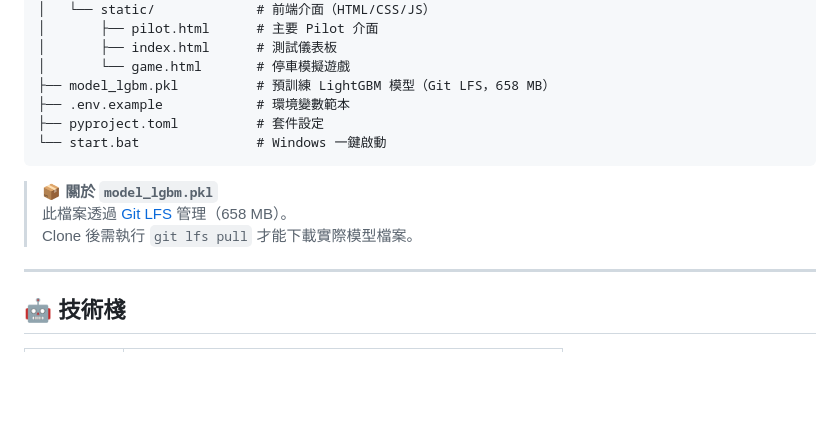
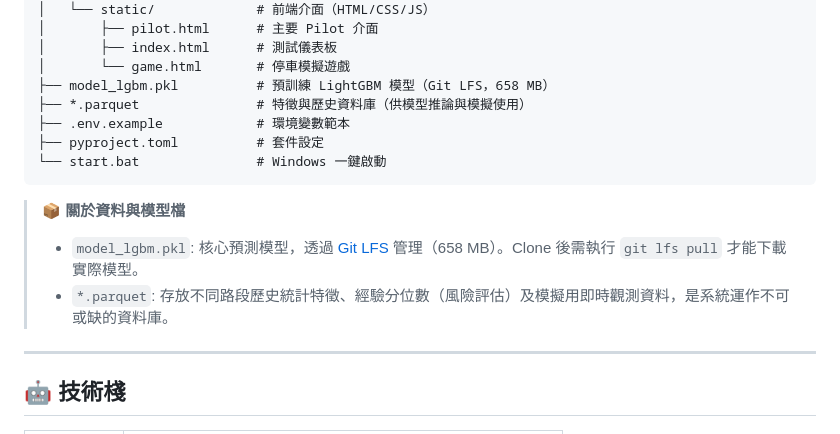
Before and after one commit to Hellowar12345/PARK-PILOT, a Markdown page: README.md, the part around the change. Drawn GitHub-style; blank space fills up the shorter version.

Commit message:
docs: add explanations for parquet files in README

````diff
--- a/README.md
+++ b/README.md
@@ -37,14 +37,15 @@ PARK-PILOT/
 │       ├── index.html      # 測試儀表板
 │       └── game.html       # 停車模擬遊戲
 ├── model_lgbm.pkl          # 預訓練 LightGBM 模型（Git LFS，658 MB）
+├── *.parquet               # 特徵與歷史資料庫（供模型推論與模擬使用）
 ├── .env.example            # 環境變數範本
 ├── pyproject.toml          # 套件設定
 └── start.bat               # Windows 一鍵啟動
 ```
 
-> **📦 關於 `model_lgbm.pkl`**
-> 此檔案透過 [Git LFS](https://git-lfs.github.com/) 管理（658 MB）。
-> Clone 後需執行 `git lfs pull` 才能下載實際模型檔案。
+> **📦 關於資料與模型檔**
+> - `model_lgbm.pkl`: 核心預測模型，透過 [Git LFS](https://git-lfs.github.com/) 管理（658 MB）。Clone 後需執行 `git lfs pull` 才能下載實際模型。
+> - `*.parquet`: 存放不同路段歷史統計特徵、經驗分位數（風險評估）及模擬用即時觀測資料，是系統運作不可或缺的資料庫。
 
 ---
 
````
